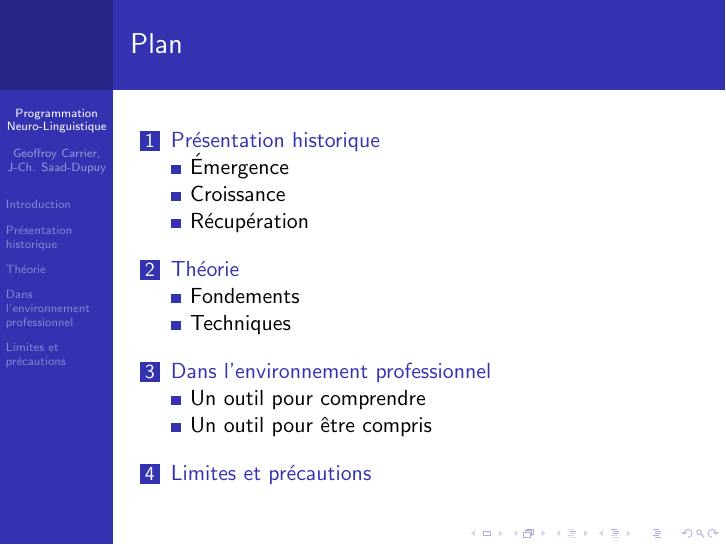
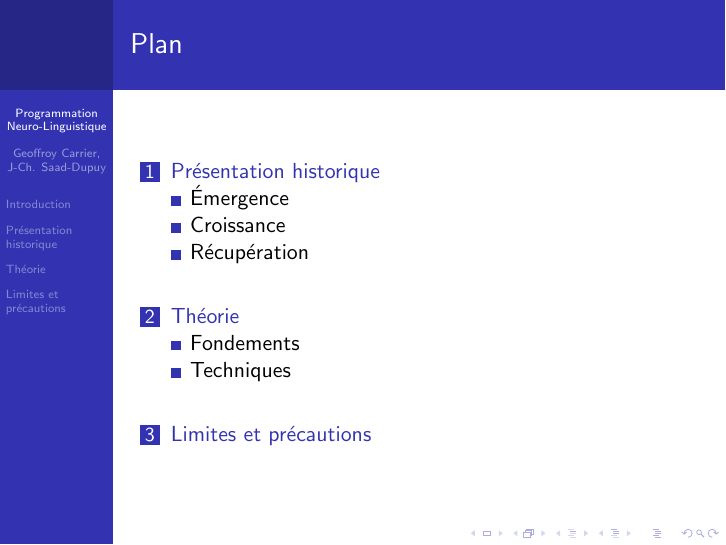
Before and after one commit to pcarrier/edu-gkcours, LaTeX slides (s6/PPC/PNL/slides.tex): page 2 of 16. Compiled offline with pdfLaTeX.

Commit message:
on allege

```diff
--- a/s6/PPC/PNL/slides.tex
+++ b/s6/PPC/PNL/slides.tex
@@ -137,10 +137,6 @@ Objectif :
 \end{frame}
 \subsection{Techniques}
 
-\section{Dans l'environnement professionnel}
-\subsection{Un outil pour comprendre}
-\subsection{Un outil pour être compris}
-
 \section{Limites et précautions}
 \begin{frame}[t]\frametitle{La MILS interpelle le législateur}
 	Rapport MILS 2001 :
```
